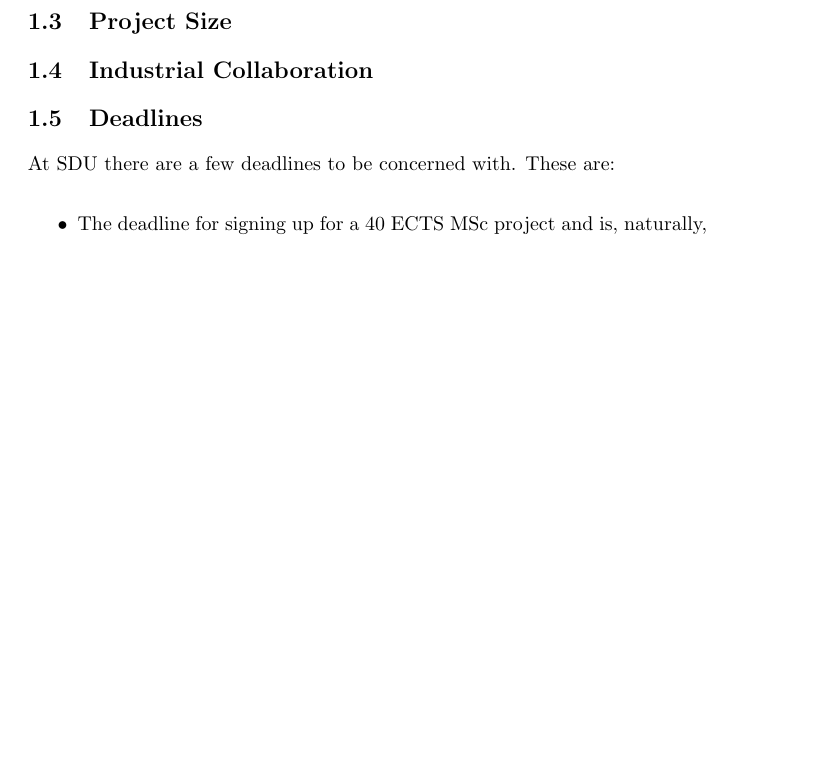
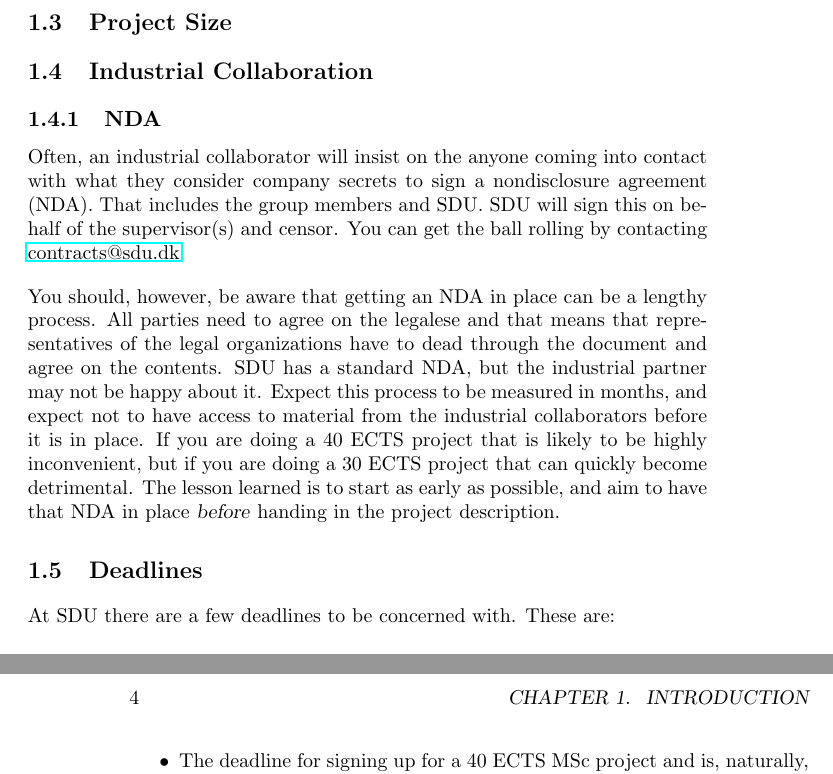
Before and after one commit to aslakjohansen/report-writing, a LaTeX thesis (doc/report-writing.tex): part of page 3 of 13 before the commit and two parts of pages 3 and 4 of 13 after it, the two joined at a grey line, cut so that both start at the same text, the shorter picture padded with empty space. Compiled offline with pdfLaTeX.

Commit message:
Wrote most of the text around the NDA

```diff
--- a/doc/report-writing.tex
+++ b/doc/report-writing.tex
@@ -2,6 +2,7 @@
 
 \usepackage[english]{babel} % load typographical rules for the english language
 \usepackage{graphics} % for \scalebox
+\usepackage{hyperref} % for \href
 
 % styling
 \setsecnumdepth{subsubsection} % how deep to number sections
@@ -41,6 +42,14 @@
 
 \section{Industrial Collaboration}
 
+\subsection{NDA}
+
+% purpose and involvement
+Often, an industrial collaborator will insist on the anyone coming into contact with what they consider company secrets to sign a nondisclosure agreement (NDA). That includes the group members and SDU. SDU will sign this on behalf of the supervisor(s) and censor. You can get the ball rolling by contacting \href{mailto:contracts@sdu.dk}{contracts@sdu.dk}.
+
+% warning
+You should, however, be aware that getting an NDA in place can be a lengthy process. All parties need to agree on the legalese and that means that representatives of the legal organizations have to dead through the document and agree on the contents. SDU has a standard NDA, but the industrial partner may not be happy about it. Expect this process to be measured in months, and expect not to have access to material from the industrial collaborators before it is in place. If you are doing a 40 ECTS project that is likely to be highly inconvenient, but if you are doing a 30 ECTS project that can quickly become detrimental. The lesson learned is to start as early as possible, and aim to have that NDA in place \textsl{before} handing in the project description.
+
 \section{Deadlines}
 
 At SDU there are a few deadlines to be concerned with. These are:
```
